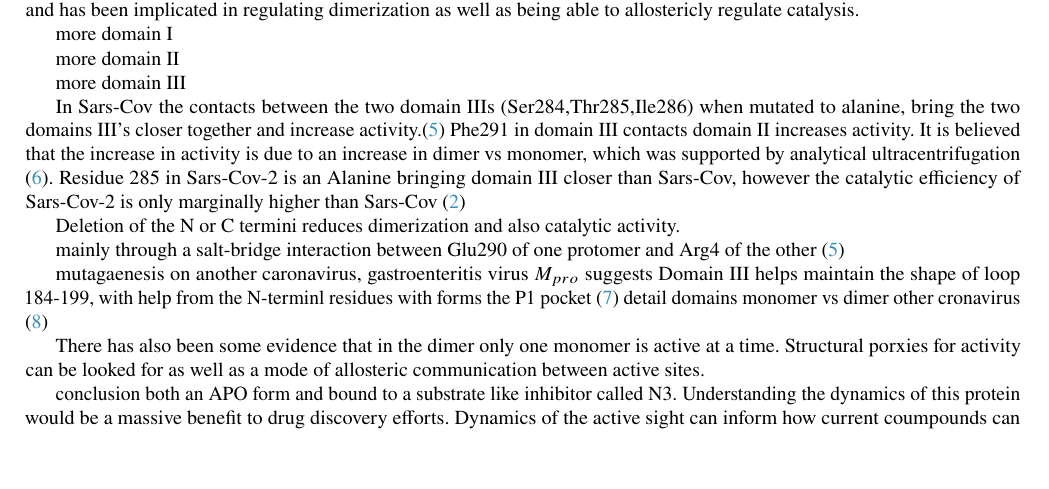
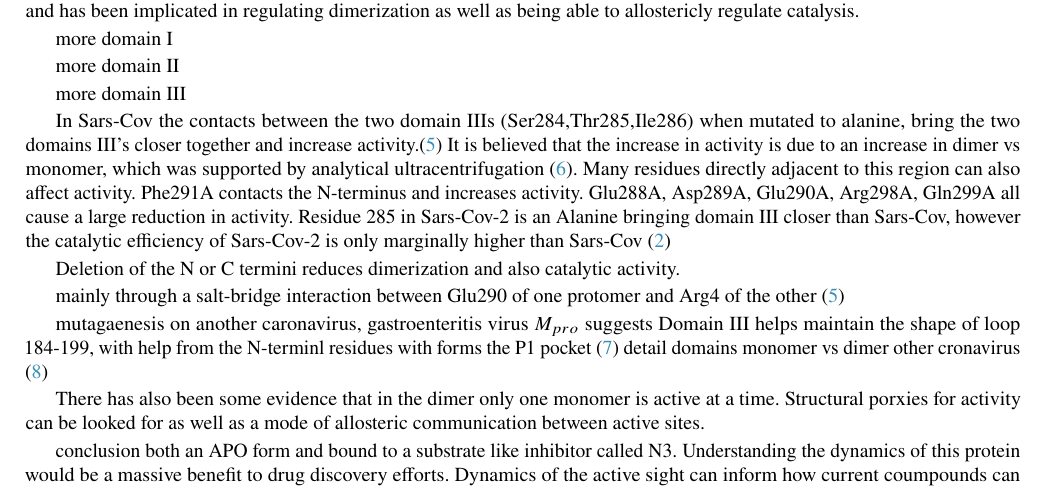
Before and after one commit to jgpattis/DESRES_protease_manuscript, a LaTeX paper (main.tex): part of page 2 of 5, cut so that both start at the same text, the shorter picture padded with empty space. Compiled offline with pdfLaTeX.

Commit message:
Updates from Overleaf

```diff
--- a/main.tex
+++ b/main.tex
@@ -110,7 +110,7 @@ more domain II
 
 more domain III
 
-In Sars-Cov the contacts between the two domain IIIs (Ser284,Thr285,Ile286) when mutated to alanine, bring the two domains III's closer together and increase activity.\cite{shi2006catalysis} Phe291 in domain III contacts domain II increases activity. It is believed that the increase in activity is due to an increase in dimer vs monomer, which was supported by analytical ultracentrifugation \cite{hsu2005critical}. Residue 285 in Sars-Cov-2 is an Alanine bringing domain III closer than Sars-Cov, however the catalytic efficiency of Sars-Cov-2 is only marginally higher than Sars-Cov \cite{Zhang409}
+In Sars-Cov the contacts between the two domain IIIs (Ser284,Thr285,Ile286) when mutated to alanine, bring the two domains III's closer together and increase activity.\cite{shi2006catalysis} It is believed that the increase in activity is due to an increase in dimer vs monomer, which was supported by analytical ultracentrifugation \cite{hsu2005critical}. Many residues directly adjacent to this region can also affect activity. Phe291A contacts the N-terminus and increases activity. Glu288A, Asp289A, Glu290A, Arg298A, Gln299A all cause a large reduction in activity. Residue 285 in Sars-Cov-2 is an Alanine bringing domain III closer than Sars-Cov, however the catalytic efficiency of Sars-Cov-2 is only marginally higher than Sars-Cov \cite{Zhang409}
 
 Deletion of the N or C termini reduces dimerization and also catalytic activity.
 
```
